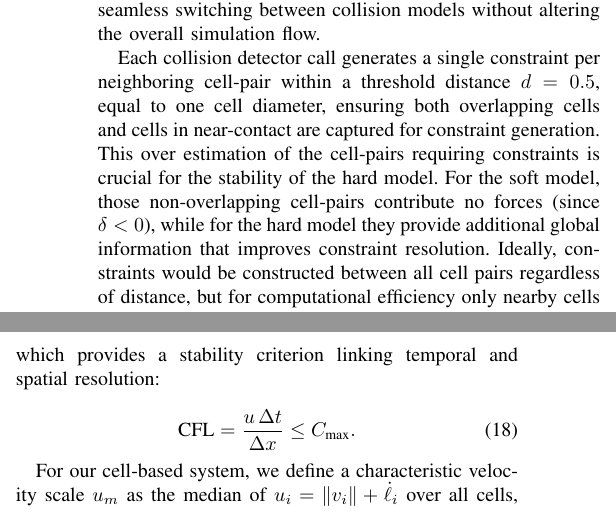
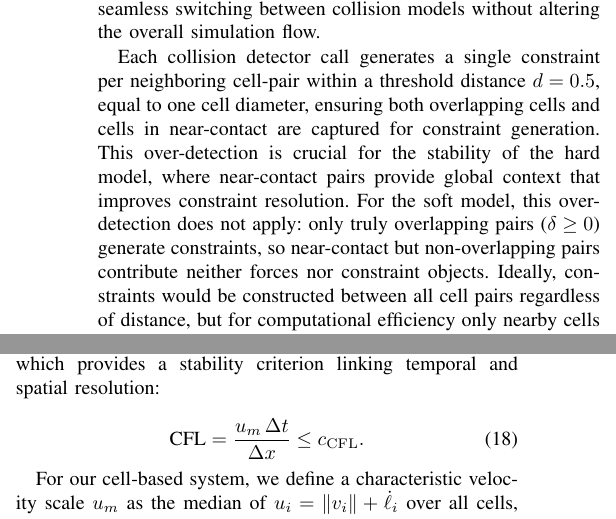
Before and after one commit to ManuelLerchner/ProliferatingCellCollectives-IDP, a LaTeX paper (latex/cell-collectives.tex): two parts of the columns of page 7 of 20, joined at a grey line, cut so that both start at the same text. Compiled offline with pdfLaTeX; a missing font is replaced by an installed copy or a similar font; a LaTeX package or settings file that is missing is left out.

Commit message:
clarify soft model over-detection and unify CFL notation

```diff
--- a/latex/cell-collectives.tex
+++ b/latex/cell-collectives.tex
@@ -561,7 +561,7 @@ Built on these abstractions, the framework implements the full physics pipeline,
 
 Collisions are processed through a unified pipeline designed to decouple geometry from physics. The process consists of three phases: (1) broad-phase detection using a spatial grid (reducing neighbor searches to $O(N)$), (2) narrow-phase detection that computes exact contact points, normals, and lever arms, and (3) force and stress assembly. The resulting contact geometry is passed to either the hard or soft collision model, which computes the per-contact forces and torques that are accumulated into the global force vector and used to update the colony stress state. This abstraction allows seamless switching between collision models without altering the overall simulation flow.
 
-Each collision detector call generates a single constraint per neighboring cell-pair within a threshold distance $d = 0.5$, equal to one cell diameter, ensuring both overlapping cells and cells in near-contact are captured for constraint generation. This over estimation of the cell-pairs requiring constraints is crucial for the stability of the hard model. For the soft model, those non-overlapping cell-pairs contribute no forces (since $\delta < 0$), while for the hard model they provide additional global information that improves constraint resolution. Ideally, constraints would be constructed between all cell pairs regardless of distance, but for computational efficiency only nearby cells are considered~\cite{Yan2019, Yan2022,Yan_2020}.
+Each collision detector call generates a single constraint per neighboring cell-pair within a threshold distance $d = 0.5$, equal to one cell diameter, ensuring both overlapping cells and cells in near-contact are captured for constraint generation. This over-detection is crucial for the stability of the hard model, where near-contact pairs provide global context that improves constraint resolution. For the soft model, this over-detection does not apply: only truly overlapping pairs ($\delta \geq 0$) generate constraints, so near-contact but non-overlapping pairs contribute neither forces nor constraint objects. Ideally, constraints would be constructed between all cell pairs regardless of distance, but for computational efficiency only nearby cells are considered~\cite{Yan2019, Yan2022,Yan_2020}.
 
 \subsection{Adaptive Timestepping}
 
@@ -570,7 +570,7 @@ To enhance stability and convergence, particularly for fast-moving cells that mi
 The adaptive timestep strategy (outlined in \autoref{alg:adaptive_dt}) is based on the Courant-Friedrichs-Lewy (CFL) condition~\cite{Courant1928}, which provides a stability criterion linking temporal and spatial resolution:
 
 \begin{equation}
-    \text{CFL} = \frac{u \, \Delta t}{\Delta x} \leq C_{\text{max}}.
+    \text{CFL} = \frac{u_m \, \Delta t}{\Delta x} \leq c_{\mathrm{CFL}}.
 \end{equation}
 
 For our cell-based system, we define a characteristic velocity scale $u_m$ as the median of $u_i = \|v_i\| + \dot{\ell}_i$ over all cells, accounting for both mechanical velocities and growth-induced elongation. The characteristic spatial scale $\Delta x$ is the solver tolerance $\varepsilon = 10^{-3}$, which controls the maximum allowable displacement per step. Enforcing that cells move no more than a fraction of $\varepsilon$ per timestep leads to the following expression for the adaptive timestep:
```
